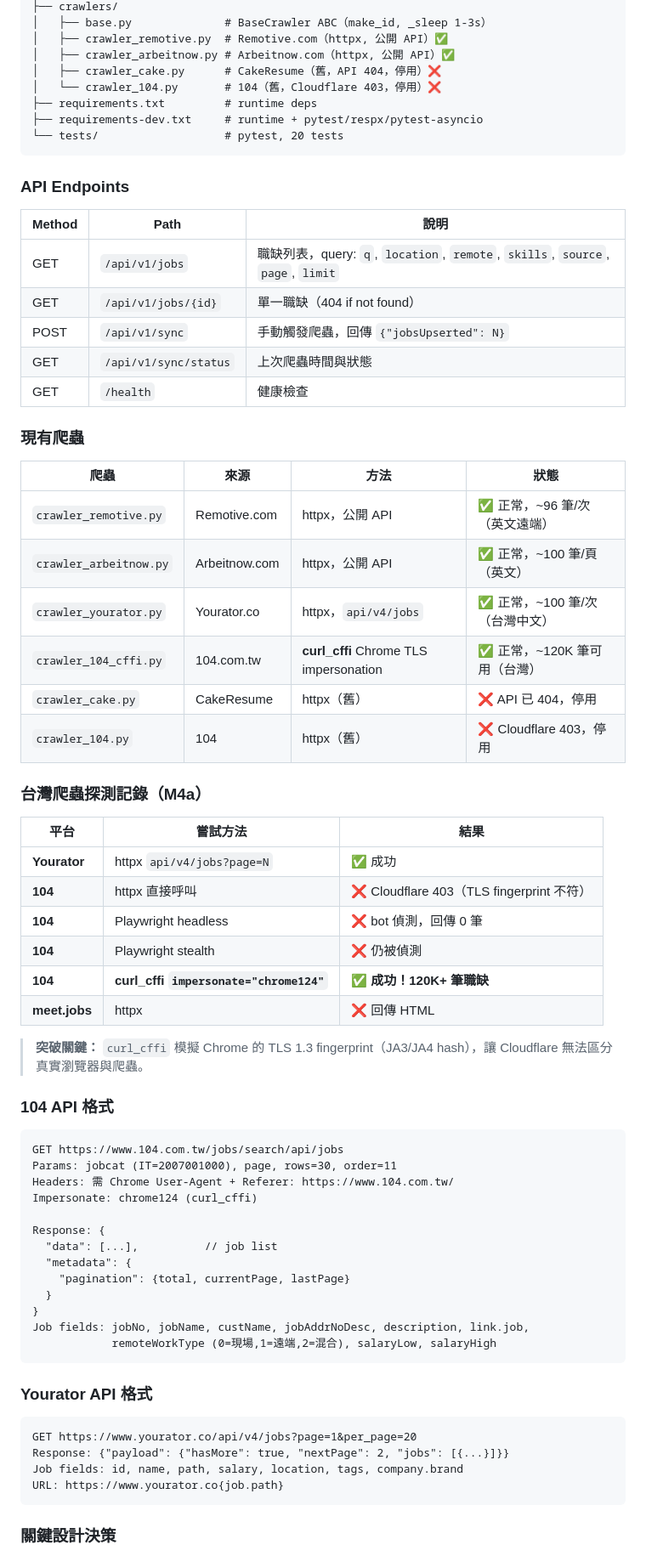
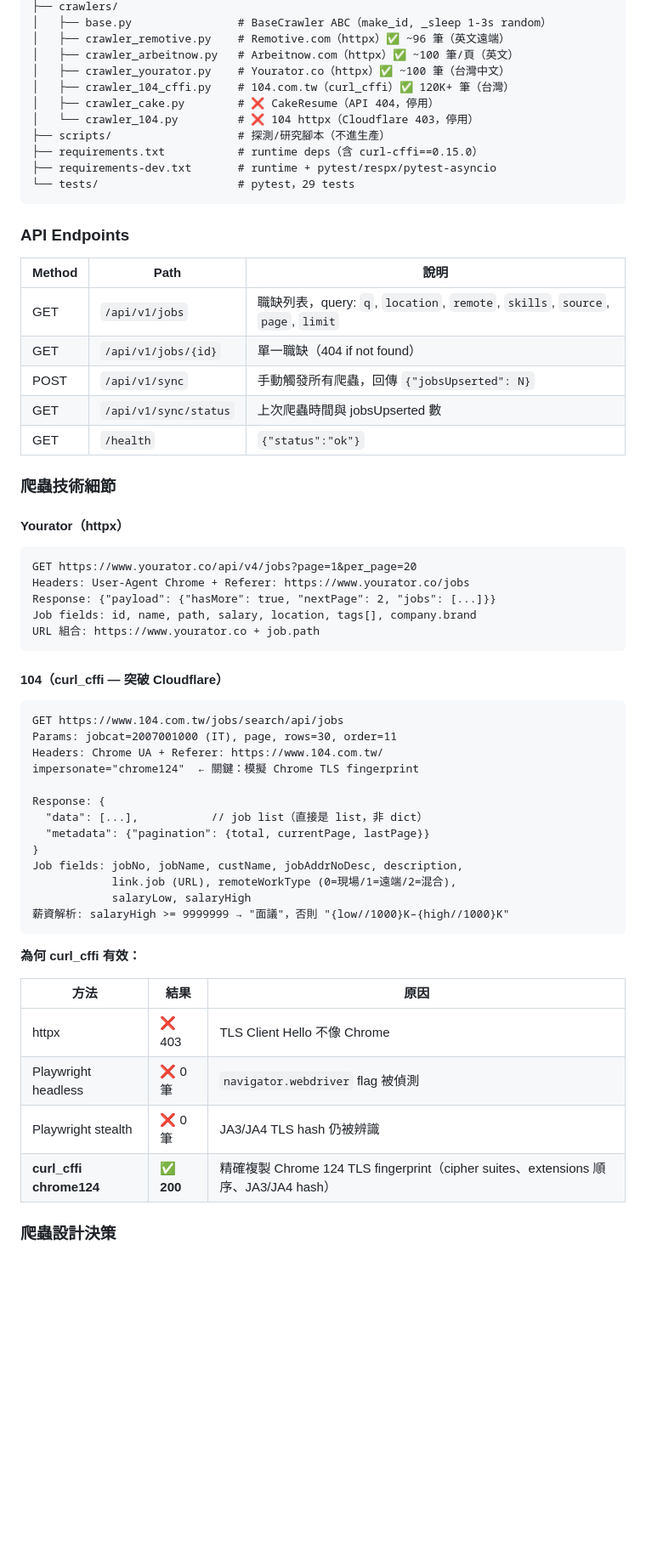
Before and after one commit to yacheng0323/career_pilot, a Markdown page: CLAUDE.md, the part around one of its changes. Shown at 85% size. GitHub-like rendering; blank space fills up the shorter version.

Commit message:
docs: comprehensive CLAUDE.md rewrite + 104 crawler research doc

````diff
--- a/CLAUDE.md
+++ b/CLAUDE.md
@@ -149,12 +149,15 @@ backend/
 ├── crawlers/
-│   ├── base.py              # BaseCrawler ABC（make_id, _sleep 1-3s）
-│   ├── crawler_remotive.py  # Remotive.com（httpx, 公開 API）✅
-│   ├── crawler_arbeitnow.py # Arbeitnow.com（httpx, 公開 API）✅
-│   ├── crawler_cake.py      # CakeResume（舊，API 404，停用）❌
-│   └── crawler_104.py       # 104（舊，Cloudflare 403，停用）❌
-├── requirements.txt         # runtime deps
-├── requirements-dev.txt     # runtime + pytest/respx/pytest-asyncio
-└── tests/                   # pytest, 20 tests
+│   ├── base.py                # BaseCrawler ABC（make_id, _sleep 1-3s random）
+│   ├── crawler_remotive.py    # Remotive.com（httpx）✅ ~96 筆（英文遠端）
+│   ├── crawler_arbeitnow.py   # Arbeitnow.com（httpx）✅ ~100 筆/頁（英文）
+│   ├── crawler_yourator.py    # Yourator.co（httpx）✅ ~100 筆（台灣中文）
+│   ├── crawler_104_cffi.py    # 104.com.tw（curl_cffi）✅ 120K+ 筆（台灣）
+│   ├── crawler_cake.py        # ❌ CakeResume（API 404，停用）
+│   └── crawler_104.py         # ❌ 104 httpx（Cloudflare 403，停用）
+├── scripts/                   # 探測/研究腳本（不進生產）
+├── requirements.txt           # runtime deps（含 curl-cffi==0.15.0）
+├── requirements-dev.txt       # runtime + pytest/respx/pytest-asyncio
+└── tests/                     # pytest，29 tests
 ```
 
 ### API Endpoints
@@ -162,61 +165,49 @@ backend/
 | Method | Path | 說明 |
 |--------|------|------|
 | GET | `/api/v1/jobs` | 職缺列表，query: `q`, `location`, `remote`, `skills`, `source`, `page`, `limit` |
-| GET | `/api/v1/jobs/{id}` | 單一職缺（404 if not found） |
-| POST | `/api/v1/sync` | 手動觸發爬蟲，回傳 `{"jobsUpserted": N}` |
-| GET | `/api/v1/sync/status` | 上次爬蟲時間與狀態 |
-| GET | `/health` | 健康檢查 |
+| GET | `/api/v1/jobs/{id}` | 單一職缺（404 if not found）|
+| POST | `/api/v1/sync` | 手動觸發所有爬蟲，回傳 `{"jobsUpserted": N}` |
+| GET | `/api/v1/sync/status` | 上次爬蟲時間與 jobsUpserted 數 |
+| GET | `/health` | `{"status":"ok"}` |
 
-### 現有爬蟲
+### 爬蟲技術細節
 
-| 爬蟲 | 來源 | 方法 | 狀態 |
-|------|------|------|------|
-| `crawler_remotive.py` | Remotive.com | httpx，公開 API | ✅ 正常，~96 筆/次（英文遠端）|
-| `crawler_arbeitnow.py` | Arbeitnow.com | httpx，公開 API | ✅ 正常，~100 筆/頁（英文）|
-| `crawler_yourator.py` | Yourator.co | httpx，`api/v4/jobs` | ✅ 正常，~100 筆/次（台灣中文）|
-| `crawler_104_cffi.py` | 104.com.tw | **curl_cffi** Chrome TLS impersonation | ✅ 正常，~120K 筆可用（台灣）|
-| `crawler_cake.py` | CakeResume | httpx（舊）| ❌ API 已 404，停用 |
-| `crawler_104.py` | 104 | httpx（舊）| ❌ Cloudflare 403，停用 |
+#### Yourator（httpx）
 
-### 台灣爬蟲探測記錄（M4a）
+```
+GET https://www.yourator.co/api/v4/jobs?page=1&per_page=20
+Headers: User-Agent Chrome + Referer: https://www.yourator.co/jobs
+Response: {"payload": {"hasMore": true, "nextPage": 2, "jobs": [...]}}
+Job fields: id, name, path, salary, location, tags[], company.brand
+URL 組合: https://www.yourator.co + job.path
+```
 
-| 平台 | 嘗試方法 | 結果 |
-|------|---------|------|
-| **Yourator** | httpx `api/v4/jobs?page=N` | ✅ 成功 |
-| **104** | httpx 直接呼叫 | ❌ Cloudflare 403（TLS fingerprint 不符）|
-| **104** | Playwright headless | ❌ bot 偵測，回傳 0 筆 |
-| **104** | Playwright stealth | ❌ 仍被偵測 |
-| **104** | **curl_cffi `impersonate="chrome124"`** | ✅ **成功！120K+ 筆職缺** |
-| **meet.jobs** | httpx | ❌ 回傳 HTML |
-
-> **突破關鍵：** `curl_cffi` 模擬 Chrome 的 TLS 1.3 fingerprint（JA3/JA4 hash），讓 Cloudflare 無法區分真實瀏覽器與爬蟲。
-
-### 104 API 格式
+#### 104（curl_cffi — 突破 Cloudflare）
 
 ```
 GET https://www.104.com.tw/jobs/search/api/jobs
-Params: jobcat (IT=2007001000), page, rows=30, order=11
-Headers: 需 Chrome User-Agent + Referer: https://www.104.com.tw/
-Impersonate: chrome124 (curl_cffi)
+Params: jobcat=2007001000 (IT), page, rows=30, order=11
+Headers: Chrome UA + Referer: https://www.104.com.tw/
+impersonate="chrome124"  ← 關鍵：模擬 Chrome TLS fingerprint
 
 Response: {
-  "data": [...],          // job list
-  "metadata": {
-    "pagination": {total, currentPage, lastPage}
-  }
+  "data": [...],           // job list（直接是 list，非 dict）
+  "metadata": {"pagination": {total, currentPage, lastPage}}
 }
-Job fields: jobNo, jobName, custName, jobAddrNoDesc, description, link.job,
-            remoteWorkType (0=現場,1=遠端,2=混合), salaryLow, salaryHigh
+Job fields: jobNo, jobName, custName, jobAddrNoDesc, description,
+            link.job (URL), remoteWorkType (0=現場/1=遠端/2=混合),
+            salaryLow, salaryHigh
+薪資解析: salaryHigh >= 9999999 → "面議"，否則 "{low//1000}K–{high//1000}K"
 ```
 
-### Yourator API 格式
+**為何 curl_cffi 有效：**
 
-```
-GET https://www.yourator.co/api/v4/jobs?page=1&per_page=20
-Response: {"payload": {"hasMore": true, "nextPage": 2, "jobs": [{...}]}}
-Job fields: id, name, path, salary, location, tags, company.brand
-URL: https://www.yourator.co{job.path}
-```
+| 方法 | 結果 | 原因 |
+|------|------|------|
+| httpx | ❌ 403 | TLS Client Hello 不像 Chrome |
+| Playwright headless | ❌ 0 筆 | `navigator.webdriver` flag 被偵測 |
+| Playwright stealth | ❌ 0 筆 | JA3/JA4 TLS hash 仍被辨識 |
+| **curl_cffi chrome124** | ✅ **200** | 精確複製 Chrome 124 TLS fingerprint（cipher suites、extensions 順序、JA3/JA4 hash）|
 
-### 關鍵設計決策
+### 爬蟲設計決策
 
````
Also changed, not shown: other parts of CLAUDE.md (+200 -168 lines), 1 other file.
